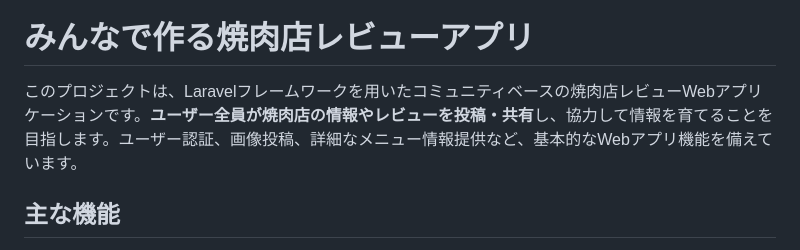
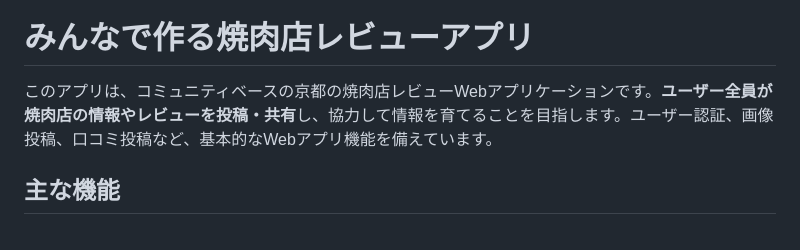
Before and after one commit to akihide-hatano/favorite-yakiniku-app, a Markdown page: README.md, the part around the change. Rendered like a GitHub page.

Commit message:
READMEの修正

```diff
--- a/README.md
+++ b/README.md
@@ -9,7 +9,7 @@
 
 # みんなで作る焼肉店レビューアプリ
 
-このプロジェクトは、Laravelフレームワークを用いたコミュニティベースの焼肉店レビューWebアプリケーションです。**ユーザー全員が焼肉店の情報やレビューを投稿・共有**し、協力して情報を育てることを目指します。ユーザー認証、画像投稿、詳細なメニュー情報提供など、基本的なWebアプリ機能を備えています。
+このアプリは、コミュニティベースの京都の焼肉店レビューWebアプリケーションです。**ユーザー全員が焼肉店の情報やレビューを投稿・共有**し、協力して情報を育てることを目指します。ユーザー認証、画像投稿、口コミ投稿など、基本的なWebアプリ機能を備えています。
 
 ## 主な機能
 
```
